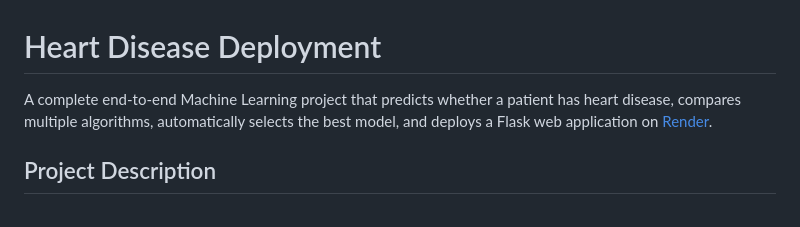
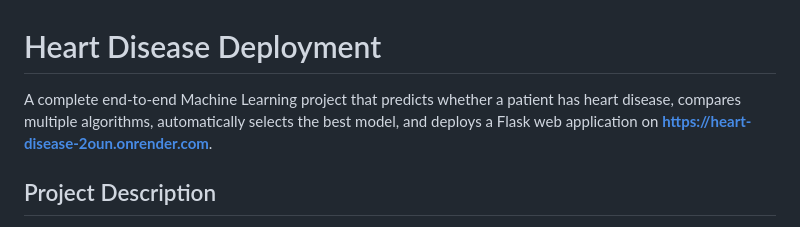
Before and after one commit to henri-a11y/Heart-Disease-Deployment, a Markdown page: README.md, the part around the change. Drawn GitHub-style.

Commit message:
Update deployment link in README
Updated deployment link in README to the new URL.

```diff
--- a/README.md
+++ b/README.md
@@ -1,6 +1,6 @@
 # Heart Disease Deployment
 
-A complete end-to-end Machine Learning project that predicts whether a patient has heart disease, compares multiple algorithms, automatically selects the best model, and deploys a Flask web application on [Render](https://render.com).
+A complete end-to-end Machine Learning project that predicts whether a patient has heart disease, compares multiple algorithms, automatically selects the best model, and deploys a Flask web application on **https://heart-disease-2oun.onrender.com**.
 
 ## Project Description
 
```
